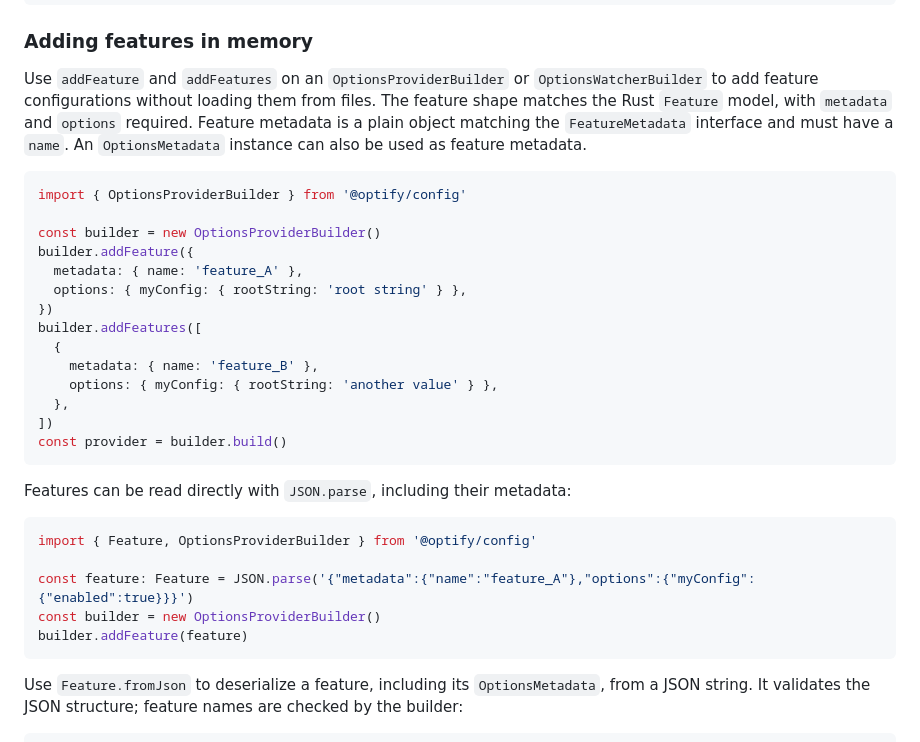
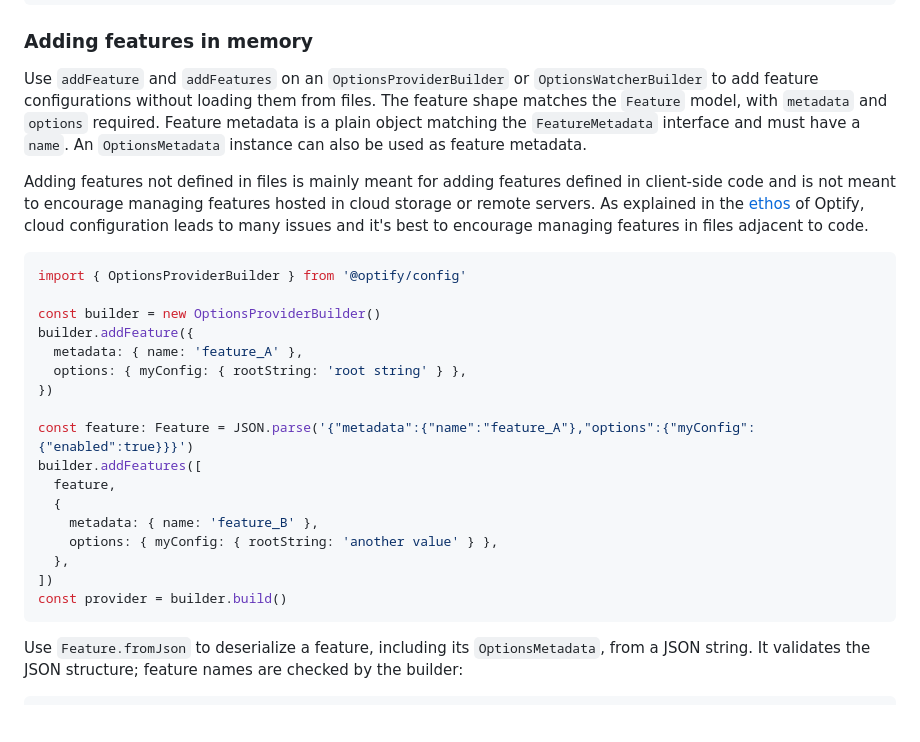
Before and after one commit to juharris/optify, a Markdown page: js/optify-config/README.md, the part around one of its changes. Rendered like a GitHub page; blank space fills up the shorter version.

Commit message:
Don't encourage cloud config

````diff
--- a/js/optify-config/README.md
+++ b/js/optify-config/README.md
@@ -79,9 +79,13 @@ const provider = OptionsProvider.buildFromDirectories(['<configs folder path>',
 ### Adding features in memory
 
 Use `addFeature` and `addFeatures` on an `OptionsProviderBuilder` or `OptionsWatcherBuilder` to add feature configurations without loading them from files.
-The feature shape matches the Rust `Feature` model, with `metadata` and `options` required.
+The feature shape matches the `Feature` model, with `metadata` and `options` required.
 Feature metadata is a plain object matching the `FeatureMetadata` interface and must have a `name`.
 An `OptionsMetadata` instance can also be used as feature metadata.
+
+Adding features not defined in files is mainly meant for adding features defined in client-side code
+and is not meant to encourage managing features hosted in cloud storage or remote servers.
+As explained in the [ethos] of Optify, cloud configuration leads to many issues and it's best to encourage managing features in files adjacent to code.
 
 ```TypeScript
 import { OptionsProviderBuilder } from '@optify/config'
@@ -91,23 +95,16 @@ builder.addFeature({
   metadata: { name: 'feature_A' },
   options: { myConfig: { rootString: 'root string' } },
 })
+
+const feature: Feature = JSON.parse('{"metadata":{"name":"feature_A"},"options":{"myConfig":{"enabled":true}}}')
 builder.addFeatures([
+  feature,
   {
     metadata: { name: 'feature_B' },
     options: { myConfig: { rootString: 'another value' } },
   },
 ])
 const provider = builder.build()
-```
-
-Features can be read directly with `JSON.parse`, including their metadata:
-
-```TypeScript
-import { Feature, OptionsProviderBuilder } from '@optify/config'
-
-const feature: Feature = JSON.parse('{"metadata":{"name":"feature_A"},"options":{"myConfig":{"enabled":true}}}')
-const builder = new OptionsProviderBuilder()
-builder.addFeature(feature)
 ```
 
 Use `Feature.fromJson` to deserialize a feature, including its `OptionsMetadata`, from a JSON string.
````
Also changed, not shown: other parts of js/optify-config/README.md (+1 -0 lines).
